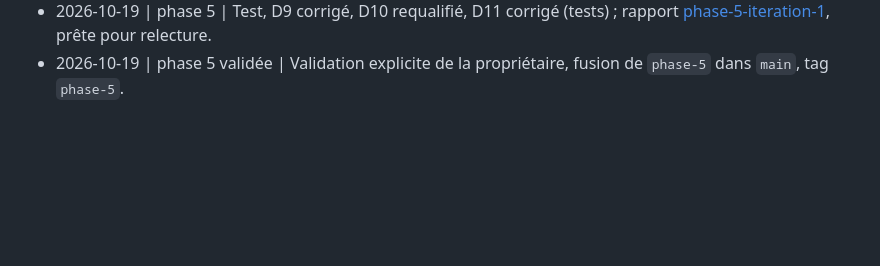
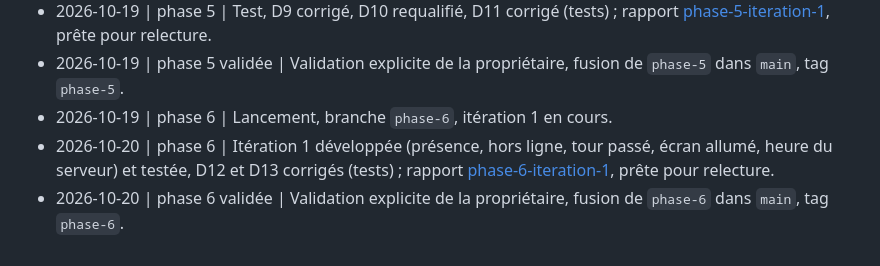
Before and after one commit to IvoryNayeli/romantasy-game, a Markdown page: docs/journal-archive.md, the part around the change. Rendered like a GitHub page; blank space fills up the shorter version.

Commit message:
phase 6 : journal archivé, décisions de la phase confirmées
Co-Authored-By: Claude Opus 5.5 <noreply@anthropic.com>

```diff
--- a/docs/journal-archive.md
+++ b/docs/journal-archive.md
@@ -44,3 +44,6 @@ Lignes de journal des phases validées, déplacées depuis `docs/SUIVI.md`. Les
 - 2026-10-19 | phase 5 | Développement de l'itération 1 terminé (tours en réseau, règles, tests), passage en test.
 - 2026-10-19 | phase 5 | Test, D9 corrigé, D10 requalifié, D11 corrigé (tests) ; rapport [phase-5-iteration-1](rapports/phase-5-iteration-1.md), prête pour relecture.
 - 2026-10-19 | phase 5 validée | Validation explicite de la propriétaire, fusion de `phase-5` dans `main`, tag `phase-5`.
+- 2026-10-19 | phase 6 | Lancement, branche `phase-6`, itération 1 en cours.
+- 2026-10-20 | phase 6 | Itération 1 développée (présence, hors ligne, tour passé, écran allumé, heure du serveur) et testée, D12 et D13 corrigés (tests) ; rapport [phase-6-iteration-1](rapports/phase-6-iteration-1.md), prête pour relecture.
+- 2026-10-20 | phase 6 validée | Validation explicite de la propriétaire, fusion de `phase-6` dans `main`, tag `phase-6`.
```
Also changed, not shown: docs/SUIVI.md (+3 -7 lines).
